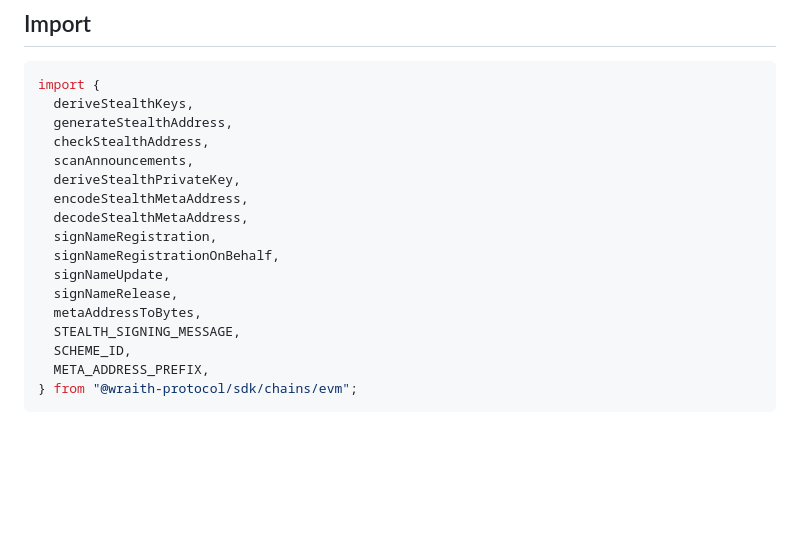
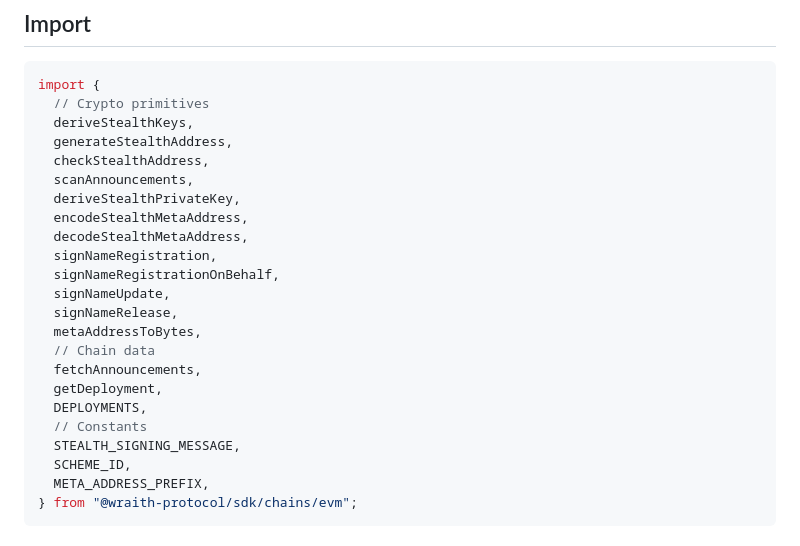
Before and after one commit to wraith-protocol/docs, a Markdown page: sdk/chains/evm.md, the part around one of its changes. Drawn GitHub-style; blank space fills up the shorter version.

````diff
--- a/sdk/chains/evm.md
+++ b/sdk/chains/evm.md
@@ -8,6 +8,7 @@ Most developers should use the [Agent Client](../agent-client.md) instead. These
 
 ```typescript
 import {
+  // Crypto primitives
   deriveStealthKeys,
   generateStealthAddress,
   checkStealthAddress,
@@ -20,6 +21,11 @@ import {
   signNameUpdate,
   signNameRelease,
   metaAddressToBytes,
+  // Chain data
+  fetchAnnouncements,
+  getDeployment,
+  DEPLOYMENTS,
+  // Constants
   STEALTH_SIGNING_MESSAGE,
   SCHEME_ID,
   META_ADDRESS_PREFIX,
````
Also changed, not shown: other parts of sdk/chains/evm.md (+59 -2 lines), sdk/chains/stellar.md (+43 -1 lines).
